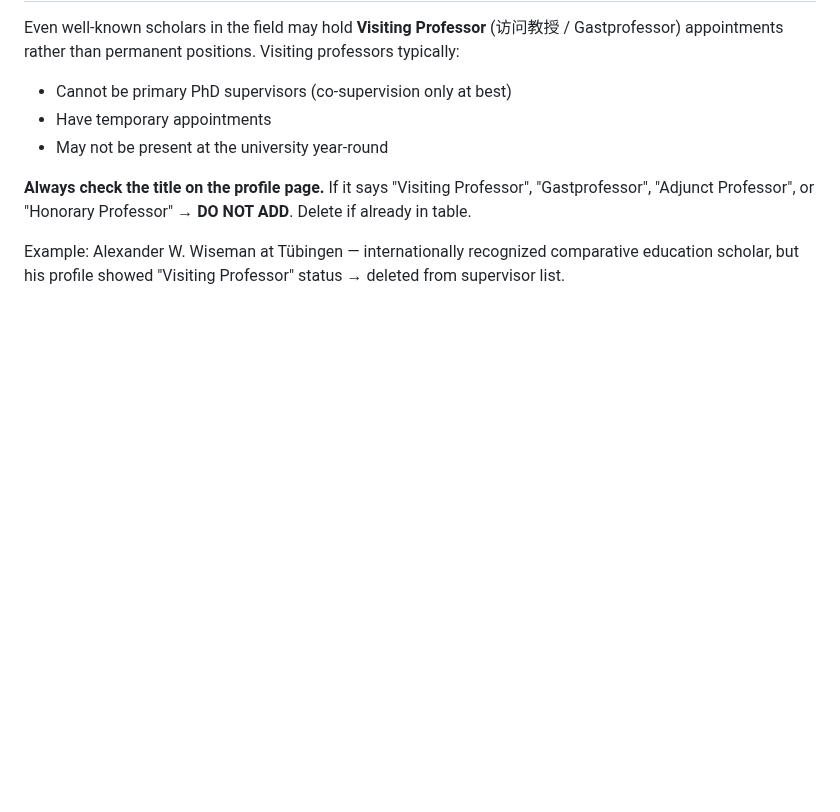
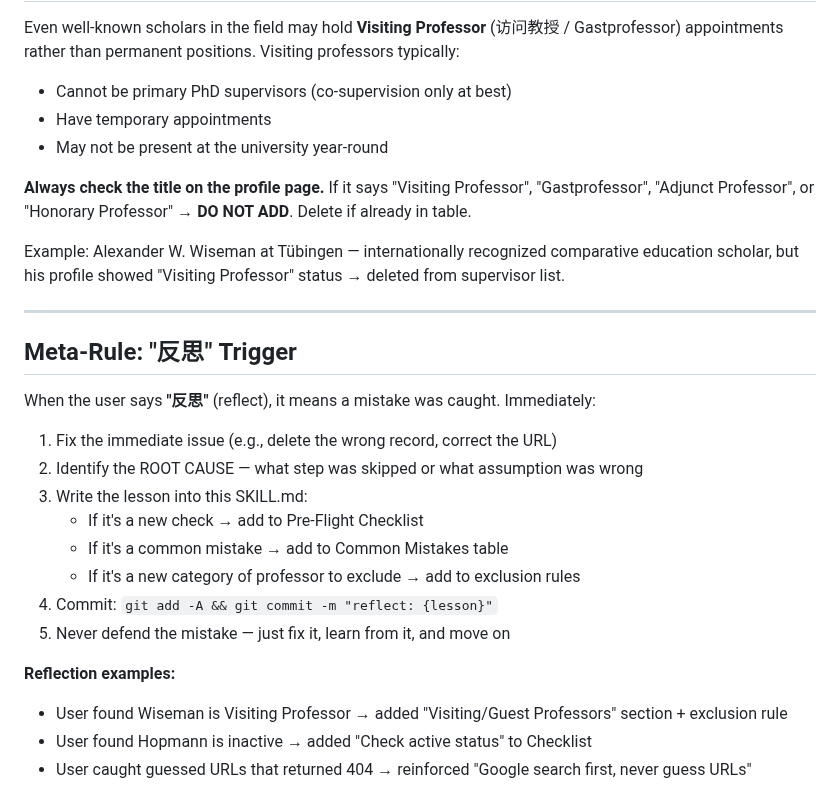
Before and after one commit to PNmiracle/phd-supervisor-selector, a Markdown page: SKILL.md, the part around the change. Rendered like a GitHub page; blank space fills up the shorter version.

Commit message:
meta-rule: user says 反思 → auto-update skill with lessons learned

```diff
--- a/SKILL.md
+++ b/SKILL.md
@@ -452,3 +452,23 @@ Even well-known scholars in the field may hold **Visiting Professor** (访问教
 **Always check the title on the profile page.** If it says "Visiting Professor", "Gastprofessor", "Adjunct Professor", or "Honorary Professor" → **DO NOT ADD**. Delete if already in table.
 
 Example: Alexander W. Wiseman at Tübingen — internationally recognized comparative education scholar, but his profile showed "Visiting Professor" status → deleted from supervisor list.
+
+---
+
+## Meta-Rule: "反思" Trigger
+
+When the user says **"反思"** (reflect), it means a mistake was caught. Immediately:
+
+1. Fix the immediate issue (e.g., delete the wrong record, correct the URL)
+2. Identify the ROOT CAUSE — what step was skipped or what assumption was wrong
+3. Write the lesson into this SKILL.md:
+   - If it's a new check → add to Pre-Flight Checklist
+   - If it's a common mistake → add to Common Mistakes table
+   - If it's a new category of professor to exclude → add to exclusion rules
+4. Commit: `git add -A && git commit -m "reflect: {lesson}"`
+5. Never defend the mistake — just fix it, learn from it, and move on
+
+**Reflection examples:**
+- User found Wiseman is Visiting Professor → added "Visiting/Guest Professors" section + exclusion rule
+- User found Hopmann is inactive → added "Check active status" to Checklist
+- User caught guessed URLs that returned 404 → reinforced "Google search first, never guess URLs"
```
